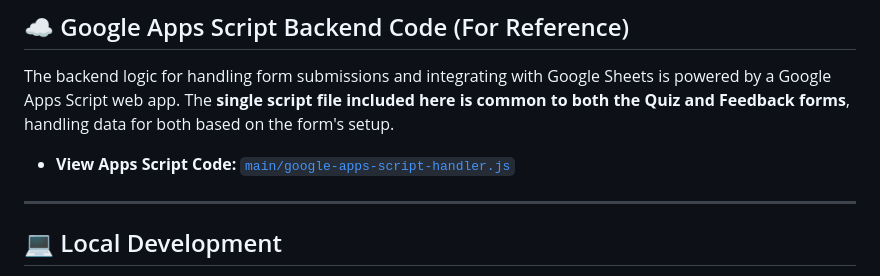
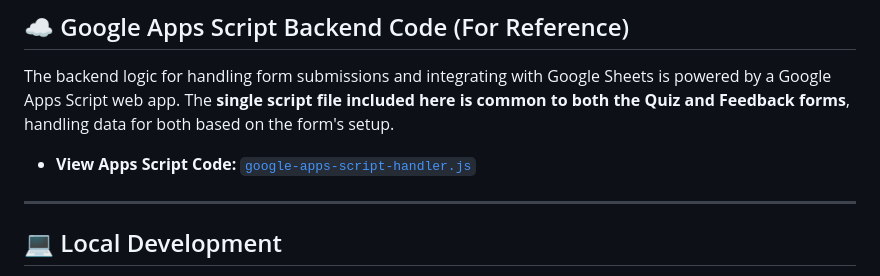
Before and after one commit to ananth004/mindmash, a Markdown page: README.md, the part around the change. GitHub-like rendering.

```diff
--- a/README.md
+++ b/README.md
@@ -113,7 +113,7 @@ You can view the data submitted through the quiz and feedback forms directly in
 
 The backend logic for handling form submissions and integrating with Google Sheets is powered by a Google Apps Script web app. The **single script file included here is common to both the Quiz and Feedback forms**, handling data for both based on the form's setup.
 
-* **View Apps Script Code:** [`main/google-apps-script-handler.js`](./main/google-apps-script-handler.js)
+* **View Apps Script Code:** [`google-apps-script-handler.js`](mindmash/google-apps-script-handler.js)
 
 ---
 
```
